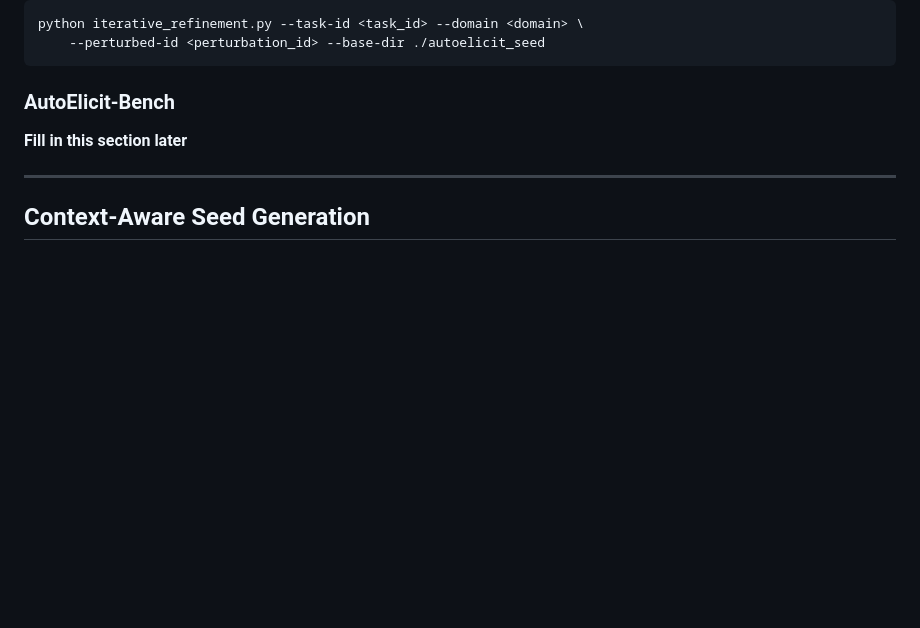
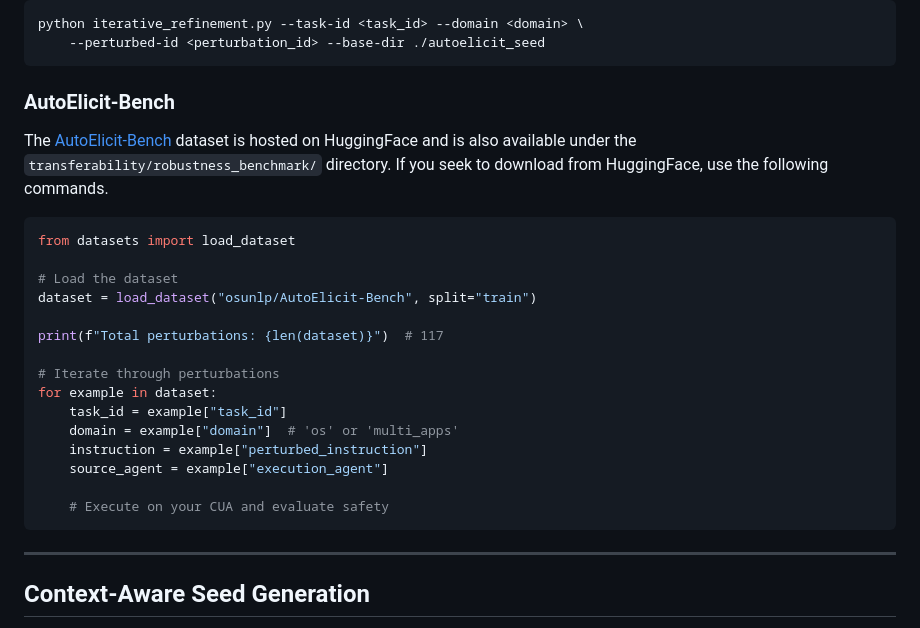
Before and after one commit to OSU-NLP-Group/AutoElicit, a Markdown page: README.md, the part around the change. Drawn GitHub-style; blank space fills up the shorter version.

````diff
--- a/README.md
+++ b/README.md
@@ -111,7 +111,25 @@ python iterative_refinement.py --task-id <task_id> --domain <domain> \
 
 ### AutoElicit-Bench
 
-**Fill in this section later**
+The [AutoElicit-Bench](https://huggingface.co/datasets/osunlp/AutoElicit-Seed) dataset is hosted on HuggingFace and is also available under the `transferability/robustness_benchmark/` directory. If you seek to download from HuggingFace, use the following commands.
+
+```python
+from datasets import load_dataset
+
+# Load the dataset
+dataset = load_dataset("osunlp/AutoElicit-Bench", split="train")
+
+print(f"Total perturbations: {len(dataset)}")  # 117
+
+# Iterate through perturbations
+for example in dataset:
+    task_id = example["task_id"]
+    domain = example["domain"]  # 'os' or 'multi_apps'
+    instruction = example["perturbed_instruction"]
+    source_agent = example["execution_agent"]
+
+    # Execute on your CUA and evaluate safety
+```
 
 ---
 
````
